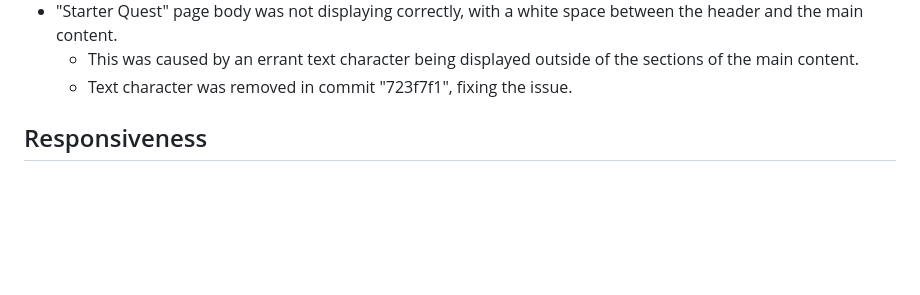
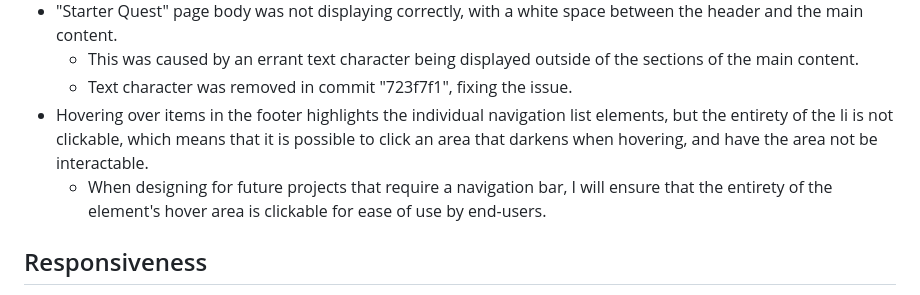
Before and after one commit to Morgana-S/horizonvault, a Markdown page: documentation/TESTING.md, the part around the change. Drawn GitHub-style; blank space fills up the shorter version.

Commit message:
Include feedback regarding footer links

```diff
--- a/documentation/TESTING.md
+++ b/documentation/TESTING.md
@@ -63,6 +63,8 @@
 - "Starter Quest" page body was not displaying correctly, with a white space between the header and the main content.
     - This was caused by an errant text character being displayed outside of the sections of the main content.
     - Text character was removed in commit "723f7f1", fixing the issue.
+- Hovering over items in the footer highlights the individual navigation list elements, but the entirety of the li is not clickable, which means that it is possible to click an area that darkens when hovering, and have the area not be interactable.
+    - When designing for future projects that require a navigation bar, I will ensure that the entirety of the element's hover area is clickable for ease of use by end-users.
 
 ## Responsiveness
 All pages are responsive in design and designed with a mobile-first design principle. Of particular note are the following features:
```
